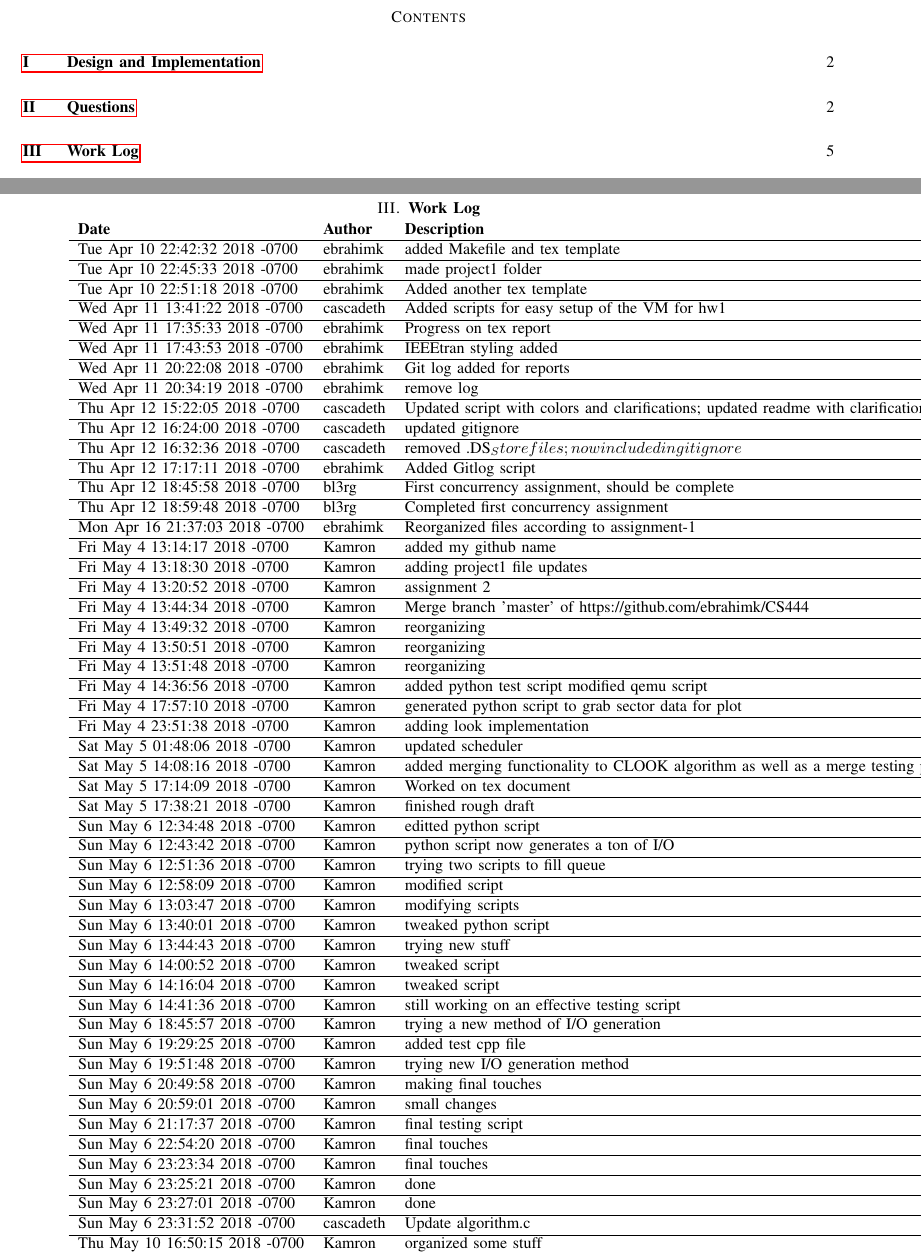
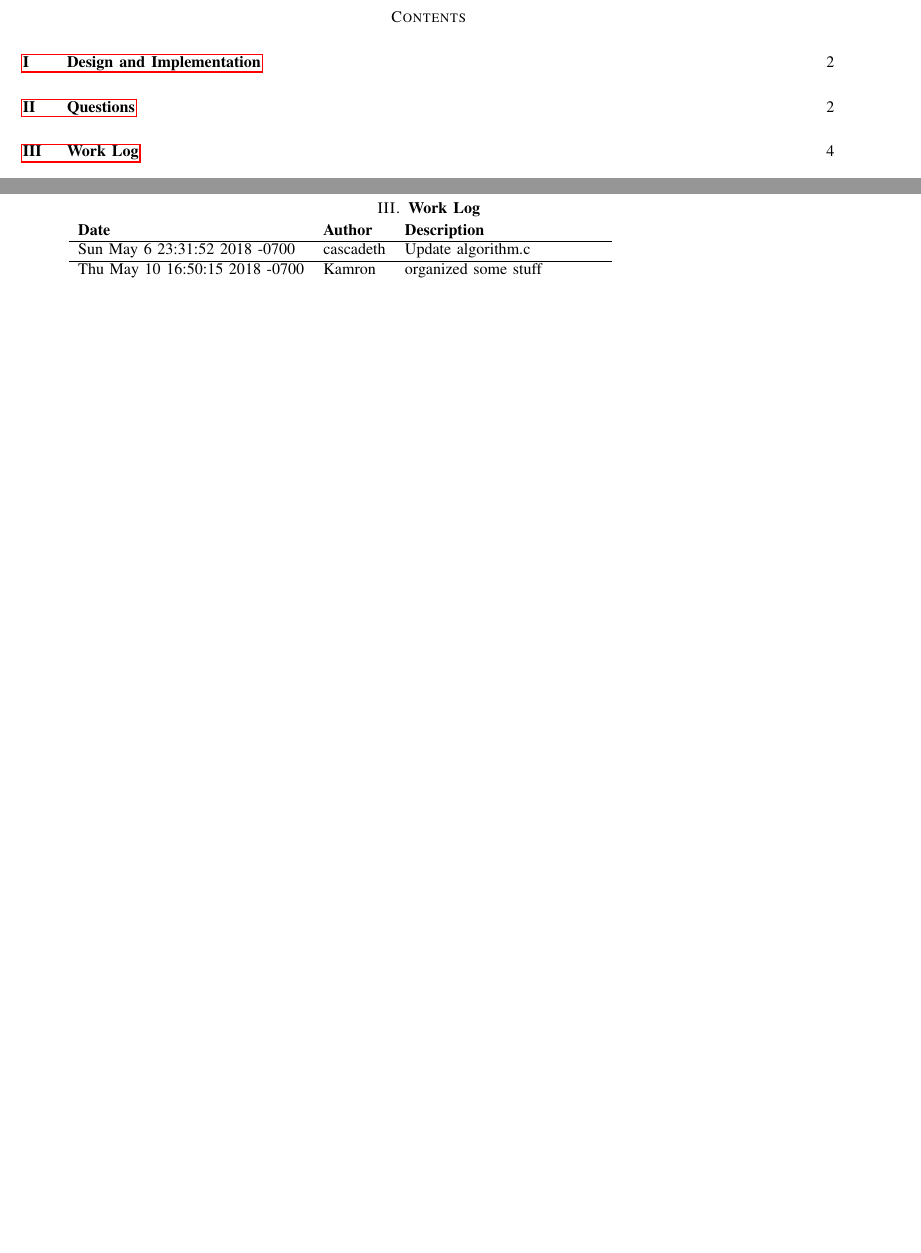
Before and after one commit to ebrahimk/CS444, a LaTeX paper (project3/backup.tex, which reads project3/changelog.tex): two parts of pages 2 and 6 of 7 before the commit and two parts of pages 2 and 5 of 5 after it, joined at a grey line, cut so that both start at the same text, the shorter picture padded with empty space. Compiled offline with pdfLaTeX.

Commit message:
finishing tex document

```diff
--- a/project3/changelog.tex
+++ b/project3/changelog.tex
@@ -1,53 +1,4 @@
 \begin{tabular}{l l l}\textbf{Date} & \textbf{Author} & \textbf{Description}\\\hline
-Tue Apr 10 22:42:32 2018 -0700 & ebrahimk & added Makefile and tex template\\\hline
-Tue Apr 10 22:45:33 2018 -0700 & ebrahimk & made project1 folder\\\hline
-Tue Apr 10 22:51:18 2018 -0700 & ebrahimk & Added another tex template\\\hline
-Wed Apr 11 13:41:22 2018 -0700 & cascadeth & Added scripts for easy setup of the VM for hw1\\\hline
-Wed Apr 11 17:35:33 2018 -0700 & ebrahimk & Progress on tex report\\\hline
-Wed Apr 11 17:43:53 2018 -0700 & ebrahimk & IEEEtran styling added\\\hline
-Wed Apr 11 20:22:08 2018 -0700 & ebrahimk & Git log added for reports\\\hline
-Wed Apr 11 20:34:19 2018 -0700 & ebrahimk & remove log\\\hline
-Thu Apr 12 15:22:05 2018 -0700 & cascadeth & Updated script with colors and clarifications; updated readme with clarifications\\\hline
-Thu Apr 12 16:24:00 2018 -0700 & cascadeth & updated gitignore\\\hline
-Thu Apr 12 16:32:36 2018 -0700 & cascadeth & removed .DS_Store files; now included in gitignore\\\hline
-Thu Apr 12 17:17:11 2018 -0700 & ebrahimk & Added Gitlog script\\\hline
-Thu Apr 12 18:45:58 2018 -0700 & bl3rg & First concurrency assignment, should be complete\\\hline
-Thu Apr 12 18:59:48 2018 -0700 & bl3rg & Completed first concurrency assignment\\\hline
-Mon Apr 16 21:37:03 2018 -0700 & ebrahimk & Reorganized files according to assignment-1\\\hline
-Fri May 4 13:14:17 2018 -0700 & Kamron & added my github name\\\hline
-Fri May 4 13:18:30 2018 -0700 & Kamron & adding project1 file updates\\\hline
-Fri May 4 13:20:52 2018 -0700 & Kamron & assignment 2\\\hline
-Fri May 4 13:44:34 2018 -0700 & Kamron & Merge branch 'master' of https://github.com/ebrahimk/CS444\\\hline
-Fri May 4 13:49:32 2018 -0700 & Kamron &  reorganizing\\\hline
-Fri May 4 13:50:51 2018 -0700 & Kamron & reorganizing\\\hline
-Fri May 4 13:51:48 2018 -0700 & Kamron & reorganizing\\\hline
-Fri May 4 14:36:56 2018 -0700 & Kamron & added python test script modified qemu script\\\hline
-Fri May 4 17:57:10 2018 -0700 & Kamron & generated python script to grab sector data for plot\\\hline
-Fri May 4 23:51:38 2018 -0700 & Kamron & adding look implementation\\\hline
-Sat May 5 01:48:06 2018 -0700 & Kamron & updated scheduler\\\hline
-Sat May 5 14:08:16 2018 -0700 & Kamron & added merging functionality to CLOOK algorithm as well as a merge testing python script\\\hline
-Sat May 5 17:14:09 2018 -0700 & Kamron & Worked on tex document\\\hline
-Sat May 5 17:38:21 2018 -0700 & Kamron & finished rough draft\\\hline
-Sun May 6 12:34:48 2018 -0700 & Kamron & editted python script\\\hline
-Sun May 6 12:43:42 2018 -0700 & Kamron & python script now generates a ton of I/O\\\hline
-Sun May 6 12:51:36 2018 -0700 & Kamron & trying two scripts to fill queue\\\hline
-Sun May 6 12:58:09 2018 -0700 & Kamron & modified script\\\hline
-Sun May 6 13:03:47 2018 -0700 & Kamron & modifying scripts\\\hline
-Sun May 6 13:40:01 2018 -0700 & Kamron & tweaked python script\\\hline
-Sun May 6 13:44:43 2018 -0700 & Kamron & trying new stuff\\\hline
-Sun May 6 14:00:52 2018 -0700 & Kamron & tweaked script\\\hline
-Sun May 6 14:16:04 2018 -0700 & Kamron & tweaked script\\\hline
-Sun May 6 14:41:36 2018 -0700 & Kamron & still working on an effective testing script\\\hline
-Sun May 6 18:45:57 2018 -0700 & Kamron & trying a new method of I/O generation\\\hline
-Sun May 6 19:29:25 2018 -0700 & Kamron & added test cpp file\\\hline
-Sun May 6 19:51:48 2018 -0700 & Kamron & trying new I/O generation method\\\hline
-Sun May 6 20:49:58 2018 -0700 & Kamron & making final touches\\\hline
-Sun May 6 20:59:01 2018 -0700 & Kamron & small changes\\\hline
-Sun May 6 21:17:37 2018 -0700 & Kamron & final testing script\\\hline
-Sun May 6 22:54:20 2018 -0700 & Kamron & final touches\\\hline
-Sun May 6 23:23:34 2018 -0700 & Kamron & final touches\\\hline
-Sun May 6 23:25:21 2018 -0700 & Kamron & done\\\hline
-Sun May 6 23:27:01 2018 -0700 & Kamron & done\\\hline
 Sun May 6 23:31:52 2018 -0700 & cascadeth & Update algorithm.c\\\hline
 Thu May 10 16:50:15 2018 -0700 & Kamron & organized some stuff\\\hline
 Thu May 10 16:52:18 2018 -0700 & Kamron & fixed I/O code\\\hline
```
